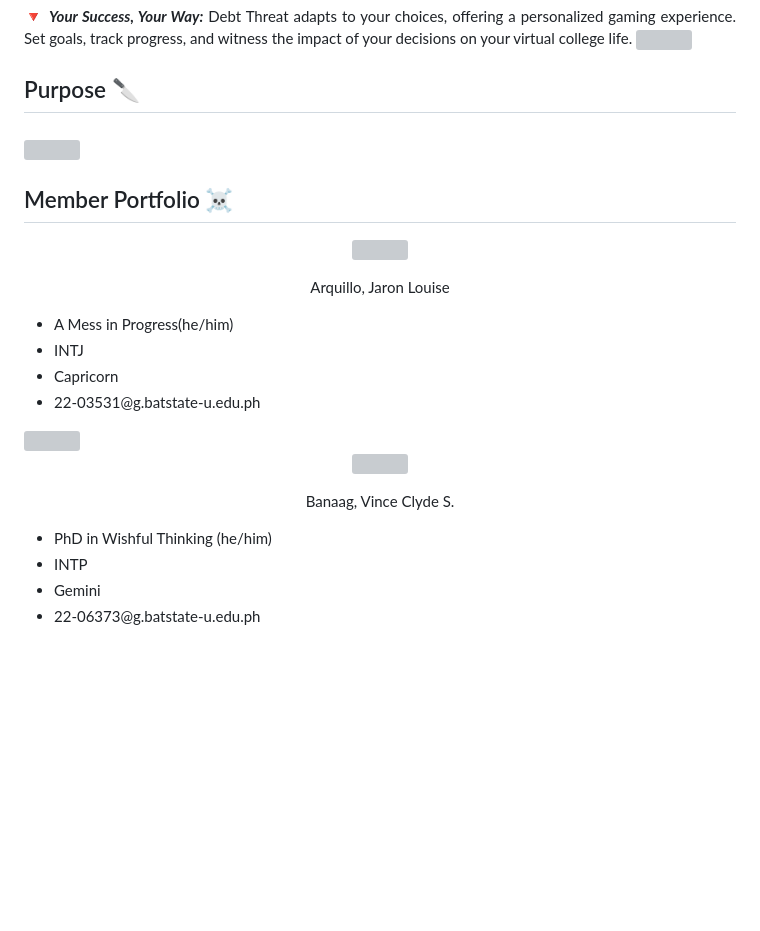
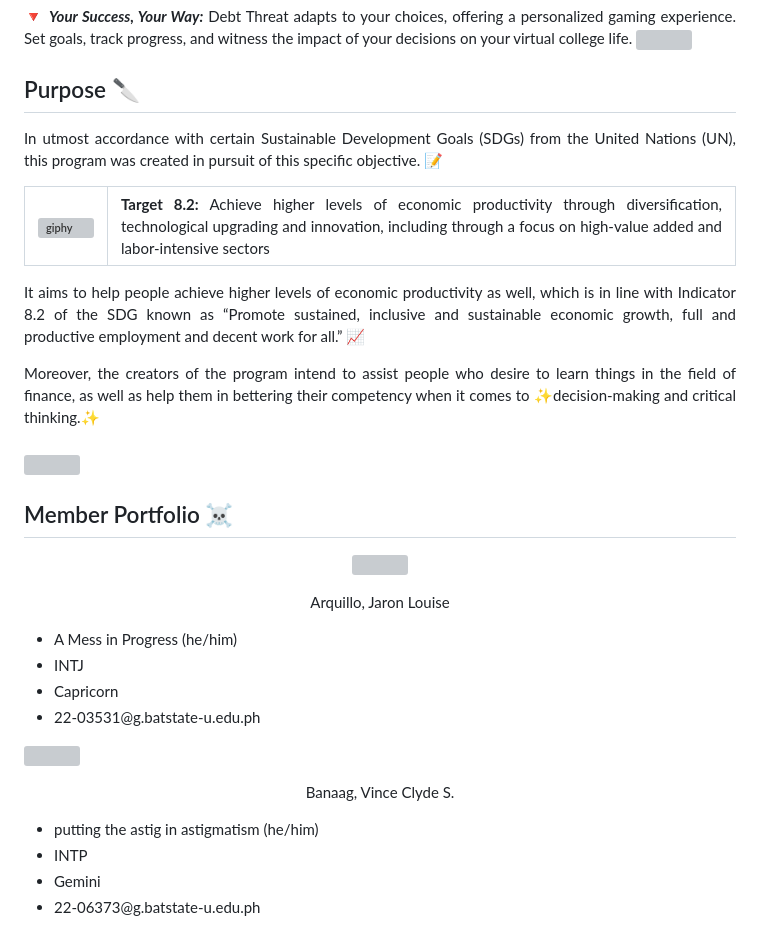
Before and after one commit to wyzywyg/DebtThreat, a Markdown page: README.md, the part around the change printed below. Drawn GitHub-style; blank space fills up the shorter version; grey boxes are pictures that could not be loaded.

Commit message:
Update README.md
added purpose

```diff
--- a/README.md
+++ b/README.md
@@ -42,7 +42,19 @@ Are you ready to ready to make decisions that will either cost you money or cost
 <img src="https://user-images.githubusercontent.com/73097560/115834477-dbab4500-a447-11eb-908a-139a6edaec5c.gif"><br>
 ### <a name="purpose"></a>
 ## Purpose 🔪
-<!-- Your purpose content here -->
+In utmost accordance with certain Sustainable Development Goals (SDGs) from the United Nations (UN), this program was created in pursuit of this specific objective. 📝
+<table>
+	<tr>
+		<th><img src="https://i.ibb.co/g99dffj/giphy.gif" alt="giphy" border="3", width=100 height=100/></th>
+		<td><strong>Target 8.2:</strong> Achieve higher levels of economic productivity through diversification, technological upgrading and innovation, including through a focus on high-value added and labor-intensive sectors</td>
+	</tr>
+</table>
+
+
+It aims to help people achieve higher levels of economic productivity as well, which is in line with Indicator 8.2 of the SDG known as “Promote sustained, inclusive and sustainable economic growth, full and productive employment and decent work for all.” 📈
+
+Moreover, the creators of the program intend to assist people who desire to learn things in the field of finance, as well as help them in bettering their competency when it comes to ✨decision-making and critical thinking.✨
+
 
 ### <a name="members"></a>
 <img src="https://user-images.githubusercontent.com/73097560/115834477-dbab4500-a447-11eb-908a-139a6edaec5c.gif"><br>
@@ -52,7 +64,7 @@ Are you ready to ready to make decisions that will either cost you money or cost
 <p align="center">
 Arquillo, Jaron Louise
 <ul>
-	<li>A Mess in Progress(he/him) </li>
+	<li>A Mess in Progress (he/him) </li>
 	<li>INTJ</li>
 	<li>Capricorn</li>
 	<li>22-03531@g.batstate-u.edu.ph</li>
@@ -63,7 +75,7 @@ Arquillo, Jaron Louise
 <p align="center">
 Banaag, Vince Clyde S.
 <ul>
-	<li>PhD in Wishful Thinking (he/him) </li>
+	<li>putting the astig in astigmatism (he/him) </li>
 	<li>INTP</li>
 	<li>Gemini</li>
 	<li>22-06373@g.batstate-u.edu.ph</li>
```
Also changed, not shown: other parts of README.md (+1 -1 lines).
